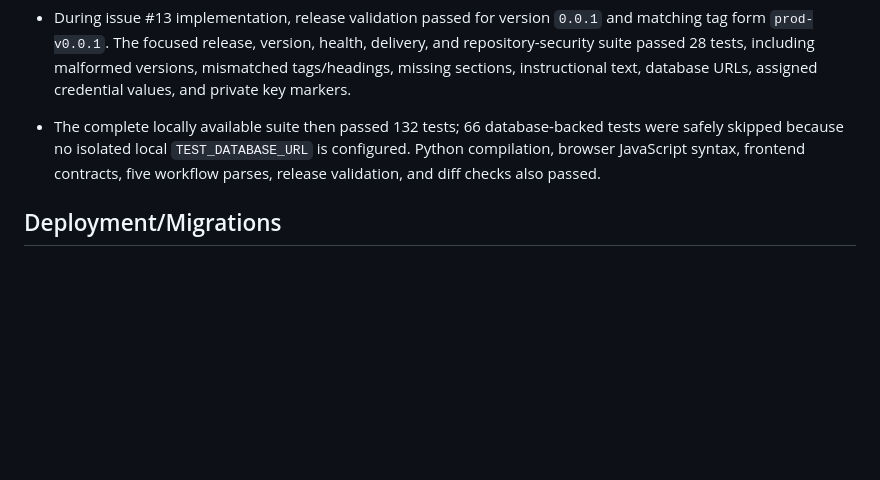
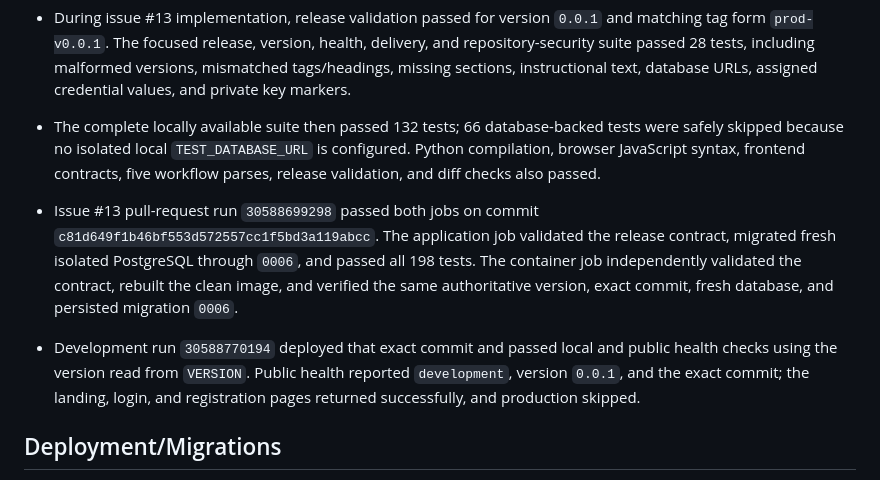
Before and after one commit to Shadowedvaca/saltallthethings-site, a Markdown page: docs/releases/0.0.1.md, the part around the change. GitHub-like rendering; blank space fills up the shorter version.

Commit message:
Record issue 13 validation evidence

```diff
--- a/docs/releases/0.0.1.md
+++ b/docs/releases/0.0.1.md
@@ -314,6 +314,16 @@
   tests were safely skipped because no isolated local `TEST_DATABASE_URL` is
   configured. Python compilation, browser JavaScript syntax, frontend contracts,
   five workflow parses, release validation, and diff checks also passed.
+- Issue #13 pull-request run `30588699298` passed both jobs on commit
+  `c81d649f1b46bf553d572557cc1f5bd3a119abcc`. The application job validated
+  the release contract, migrated fresh isolated PostgreSQL through `0006`, and
+  passed all 198 tests. The container job independently validated the contract,
+  rebuilt the clean image, and verified the same authoritative version, exact
+  commit, fresh database, and persisted migration `0006`.
+- Development run `30588770194` deployed that exact commit and passed local and
+  public health checks using the version read from `VERSION`. Public health
+  reported `development`, version `0.0.1`, and the exact commit; the landing,
+  login, and registration pages returned successfully, and production skipped.
 ## Deployment/Migrations
 
 - Issue #11 deployed the exact validated branch commit to isolated development
```
